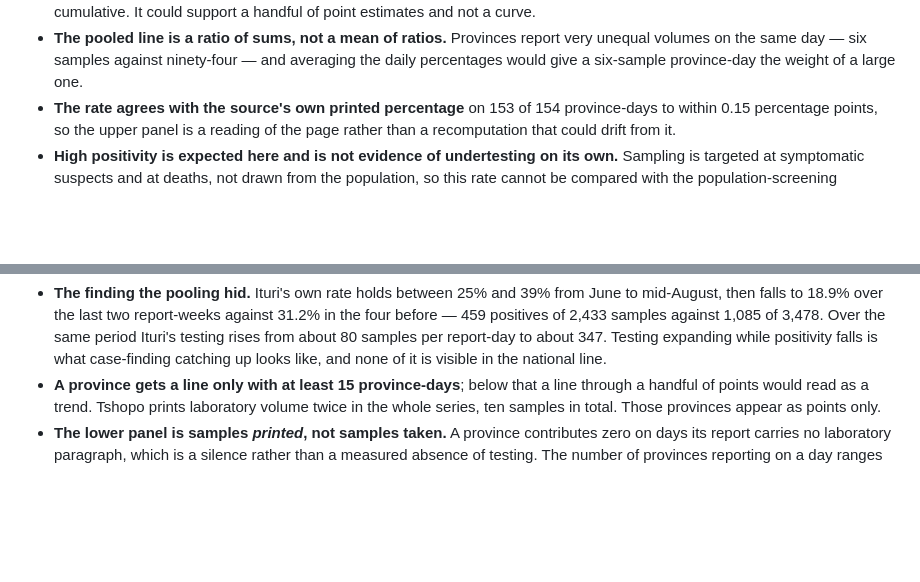
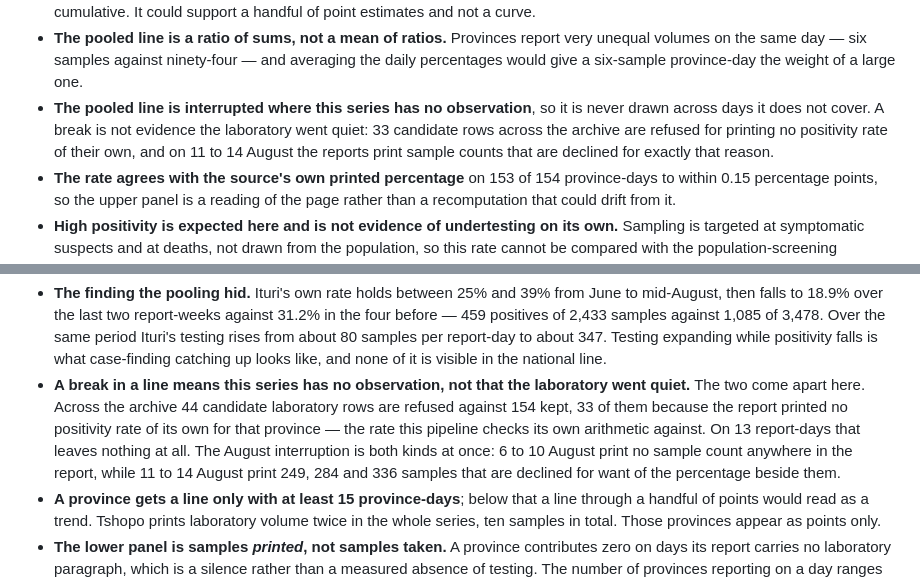
Before and after one commit to vsbuffalo/ebola-bdbv-data, a Markdown page: docs/figures/README.md, 2 parts joined by grey strips. Rendered like a GitHub page; blank space fills up the shorter version.

```diff
--- a/docs/figures/README.md
+++ b/docs/figures/README.md
@@ -461,6 +461,11 @@ made at or around a death.
   report very unequal volumes on the same day — six samples against ninety-four
   — and averaging the daily percentages would give a six-sample province-day
   the weight of a large one.
+- **The pooled line is interrupted where this series has no observation**, so
+  it is never drawn across days it does not cover. A break is not evidence the
+  laboratory went quiet: 33 candidate rows across the archive are refused for
+  printing no positivity rate of their own, and on 11 to 14 August the reports
+  print sample counts that are declined for exactly that reason.
 - **The rate agrees with the source's own printed percentage** on 153 of 154
   province-days to within 0.15 percentage points, so the upper panel is a
   reading of the page rather than a recomputation that could drift from it.
@@ -506,6 +511,15 @@ stacked by province.
   samples per report-day to about 347. Testing expanding while positivity falls
   is what case-finding catching up looks like, and none of it is visible in the
   national line.
+- **A break in a line means this series has no observation, not that the
+  laboratory went quiet.** The two come apart here. Across the archive 44
+  candidate laboratory rows are refused against 154 kept, 33 of them because
+  the report printed no positivity rate of its own for that province — the
+  rate this pipeline checks its own arithmetic against. On 13 report-days that
+  leaves nothing at all. The August interruption is both kinds at once: 6 to
+  10 August print no sample count anywhere in the report, while 11 to 14
+  August print 249, 284 and 336 samples that are declined for want of the
+  percentage beside them.
 - **A province gets a line only with at least 15 province-days**; below that a
   line through a handful of points would read as a trend. Tshopo prints
   laboratory volume twice in the whole series, ten samples in total. Those
```
Also changed, not shown: docs/figures/positivity_provinces.png, docs/figures/test_positivity.png, 1 other file.
